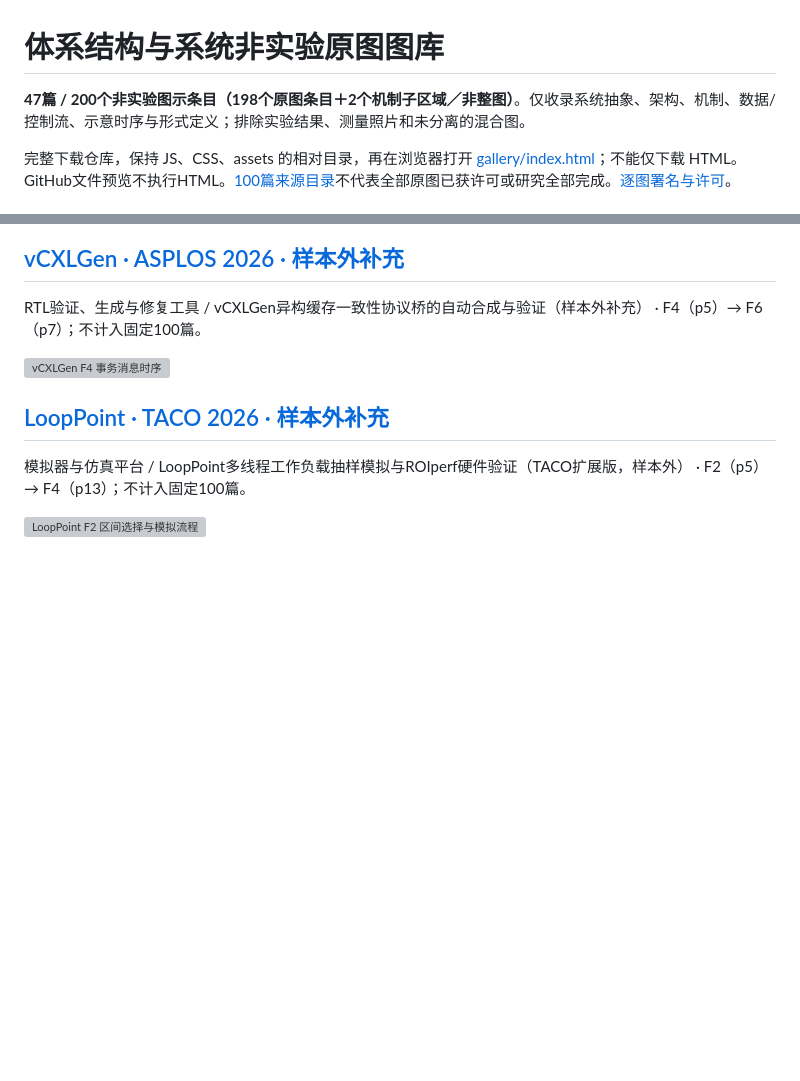
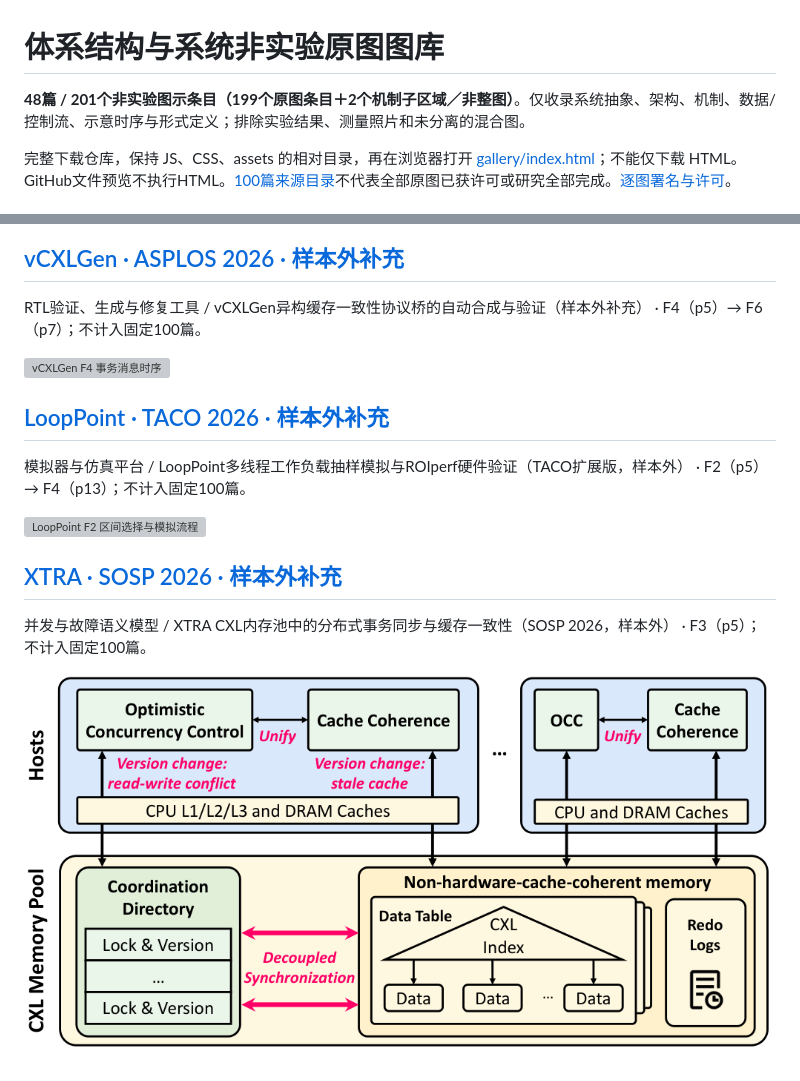
Before and after one commit to zaidengyifenzhong/arch-diagram-lab, a Markdown page: gallery/README.md, 2 parts joined by grey strips. GitHub-like rendering; pictures changed too: gallery/assets/sosp-2026-xtra-F3-8a43d513a34f2413.png (added); blank space fills up the shorter version; grey boxes are pictures that could not be loaded.

Commit message:
Add licensed XTRA architecture figure as supplemental paper

```diff
--- a/gallery/README.md
+++ b/gallery/README.md
@@ -1,6 +1,6 @@
 # 体系结构与系统非实验原图图库
 
-**47篇 / 200个非实验图示条目（198个原图条目＋2个机制子区域／非整图）**。仅收录系统抽象、架构、机制、数据/控制流、示意时序与形式定义；排除实验结果、测量照片和未分离的混合图。
+**48篇 / 201个非实验图示条目（199个原图条目＋2个机制子区域／非整图）**。仅收录系统抽象、架构、机制、数据/控制流、示意时序与形式定义；排除实验结果、测量照片和未分离的混合图。
 
 完整下载仓库，保持 JS、CSS、assets 的相对目录，再在浏览器打开 [gallery/index.html](index.html)；不能仅下载 HTML。GitHub文件预览不执行HTML。[100篇来源目录](../catalog/README.md)不代表全部原图已获许可或研究全部完成。[逐图署名与许可](licenses.json)。
 
@@ -258,3 +258,9 @@ RTL验证、生成与修复工具 / vCXLGen异构缓存一致性协议桥的自
 模拟器与仿真平台 / LoopPoint多线程工作负载抽样模拟与ROIperf硬件验证（TACO扩展版，样本外） · F2（p5）→ F4（p13）；不计入固定100篇。
 
 [![LoopPoint F2 区间选择与模拟流程](assets/taco-2026-looppoint-F2-b5924a78d7c491e0.png)](papers/taco-2026-looppoint.md)
+
+## [XTRA · SOSP 2026 · 样本外补充](papers/sosp-2026-xtra.md)
+
+并发与故障语义模型 / XTRA CXL内存池中的分布式事务同步与缓存一致性（SOSP 2026，样本外） · F3（p5）；不计入固定100篇。
+
+[![XTRA F3 同步与数据分离架构](assets/sosp-2026-xtra-F3-8a43d513a34f2413.png)](papers/sosp-2026-xtra.md)
```
Also changed, not shown: README.md (+1 -1 lines), docs/catalog-access-coverage.md (+4 -4 lines), gallery/papers/sosp-2026-xtra.md (added, +27 -0 lines), 11 other files.
